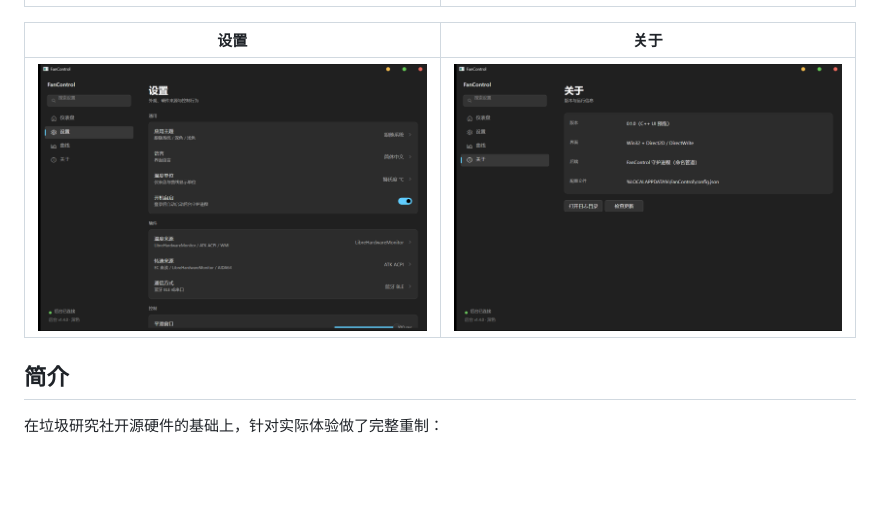
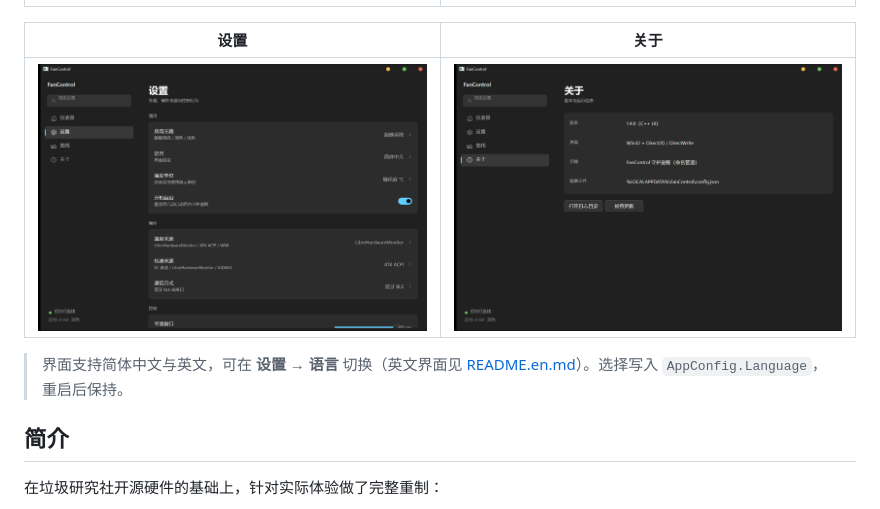
Before and after one commit to Anlerway/Bluetooth-FanControl, a Markdown page: README.md, the part around the change. GitHub-like rendering; pictures changed too: screenshots/zh4.png; blank space fills up the shorter version.

Commit message:
feat(ui): 界面支持中英双语（设置页切换，随后台配置持久化）
i18n.cpp 用中文原文作 key 映射英文，fc::T() 查表；命中 id 与显示文案分离；README.en 换英文截图，ARCHITECTURE 补本地化与错误码待办。

```diff
--- a/README.md
+++ b/README.md
@@ -25,6 +25,8 @@
 | 设置 | 关于 |
 | --- | --- |
 | ![设置](screenshots/zh3.png) | ![关于](screenshots/zh4.png) |
+
+> 界面支持简体中文与英文，可在 **设置 → 语言** 切换（英文界面见 [README.en.md](README.en.md)）。选择写入 `AppConfig.Language`，重启后保持。
 
 ## 简介
 
```
Also changed, not shown: README.en.md (+3 -3 lines), docs/ARCHITECTURE.md (+7 -0 lines), screenshots/en1.png (added), screenshots/en2.png (added), screenshots/en3.png (added), screenshots/en4.png (added), screenshots/zh1.png, 6 other files.
